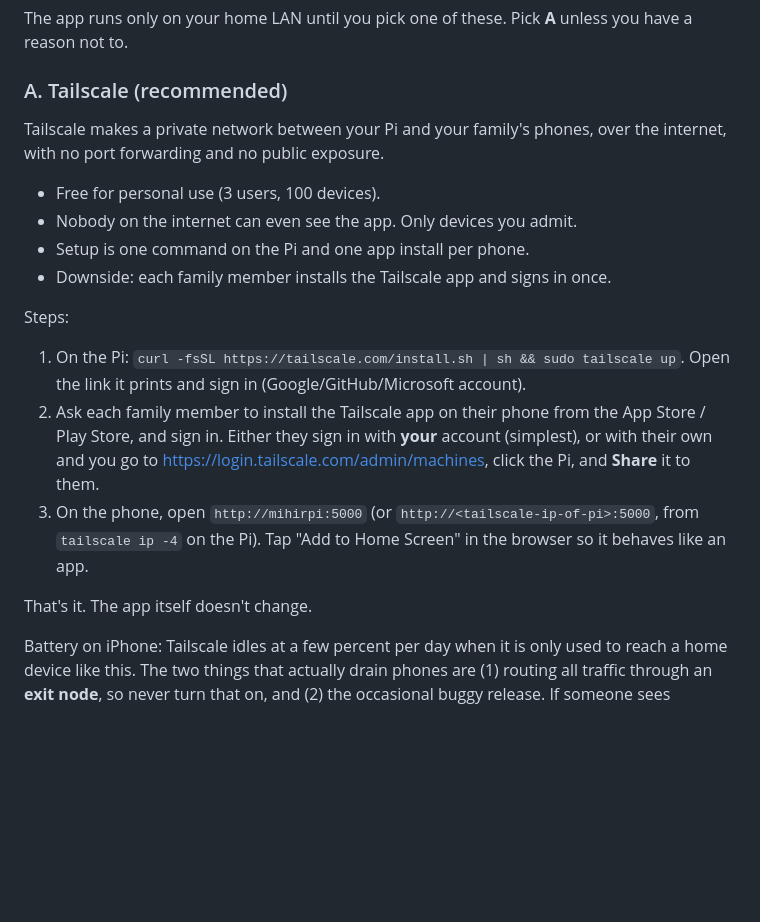
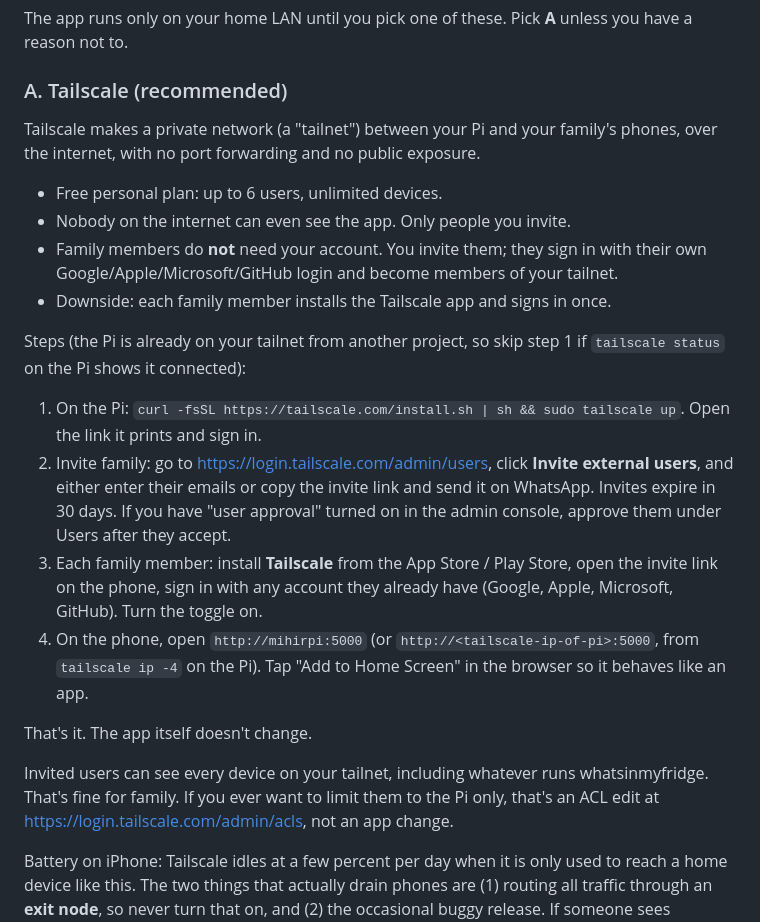
Before and after one commit to mihirk460/logger_app, a Markdown page: README.md, the part around the change. Drawn GitHub-style; blank space fills up the shorter version.

Commit message:
README: invite family to existing tailnet instead of sharing one account
Co-Authored-By: Claude Fable 5.1 <noreply@anthropic.com>
Claude-Session: https://claude.ai/code/session_01VeKvsncV6Sz1AzvaZWXiRa

```diff
--- a/README.md
+++ b/README.md
@@ -59,20 +59,23 @@ The app runs only on your home LAN until you pick one of these. Pick **A** unles
 
 ### A. Tailscale (recommended)
 
-Tailscale makes a private network between your Pi and your family's phones, over the internet, with no port forwarding and no public exposure.
+Tailscale makes a private network (a "tailnet") between your Pi and your family's phones, over the internet, with no port forwarding and no public exposure.
 
-- Free for personal use (3 users, 100 devices).
-- Nobody on the internet can even see the app. Only devices you admit.
-- Setup is one command on the Pi and one app install per phone.
+- Free personal plan: up to 6 users, unlimited devices.
+- Nobody on the internet can even see the app. Only people you invite.
+- Family members do **not** need your account. You invite them; they sign in with their own Google/Apple/Microsoft/GitHub login and become members of your tailnet.
 - Downside: each family member installs the Tailscale app and signs in once.
 
-Steps:
+Steps (the Pi is already on your tailnet from another project, so skip step 1 if `tailscale status` on the Pi shows it connected):
 
-1. On the Pi: `curl -fsSL https://tailscale.com/install.sh | sh && sudo tailscale up`. Open the link it prints and sign in (Google/GitHub/Microsoft account).
-2. Ask each family member to install the Tailscale app on their phone from the App Store / Play Store, and sign in. Either they sign in with **your** account (simplest), or with their own and you go to https://login.tailscale.com/admin/machines, click the Pi, and **Share** it to them.
-3. On the phone, open `http://mihirpi:5000` (or `http://<tailscale-ip-of-pi>:5000`, from `tailscale ip -4` on the Pi). Tap "Add to Home Screen" in the browser so it behaves like an app.
+1. On the Pi: `curl -fsSL https://tailscale.com/install.sh | sh && sudo tailscale up`. Open the link it prints and sign in.
+2. Invite family: go to https://login.tailscale.com/admin/users, click **Invite external users**, and either enter their emails or copy the invite link and send it on WhatsApp. Invites expire in 30 days. If you have "user approval" turned on in the admin console, approve them under Users after they accept.
+3. Each family member: install **Tailscale** from the App Store / Play Store, open the invite link on the phone, sign in with any account they already have (Google, Apple, Microsoft, GitHub). Turn the toggle on.
+4. On the phone, open `http://mihirpi:5000` (or `http://<tailscale-ip-of-pi>:5000`, from `tailscale ip -4` on the Pi). Tap "Add to Home Screen" in the browser so it behaves like an app.
 
 That's it. The app itself doesn't change.
+
+Invited users can see every device on your tailnet, including whatever runs whatsinmyfridge. That's fine for family. If you ever want to limit them to the Pi only, that's an ACL edit at https://login.tailscale.com/admin/acls, not an app change.
 
 Battery on iPhone: Tailscale idles at a few percent per day when it is only used to reach a home device like this. The two things that actually drain phones are (1) routing all traffic through an **exit node**, so never turn that on, and (2) the occasional buggy release. If someone sees Tailscale near the top of Settings > Battery, update the app first. Anyone who wants zero background cost can open Tailscale, set VPN On Demand to "Do Nothing" for Cellular and Wi-Fi, and just flip the toggle on when they want to log.
 
```
